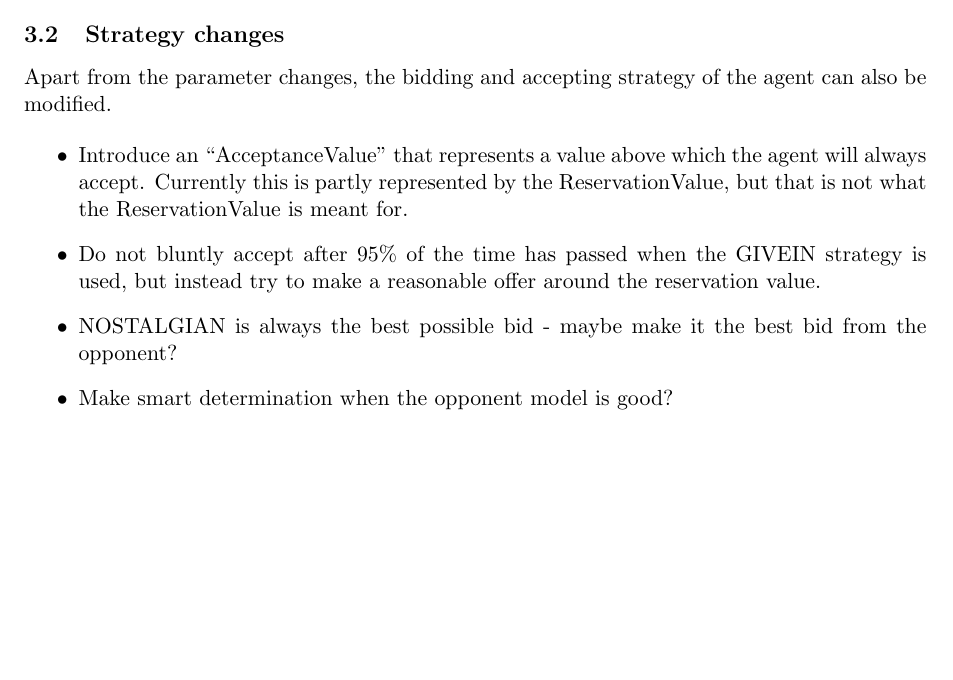
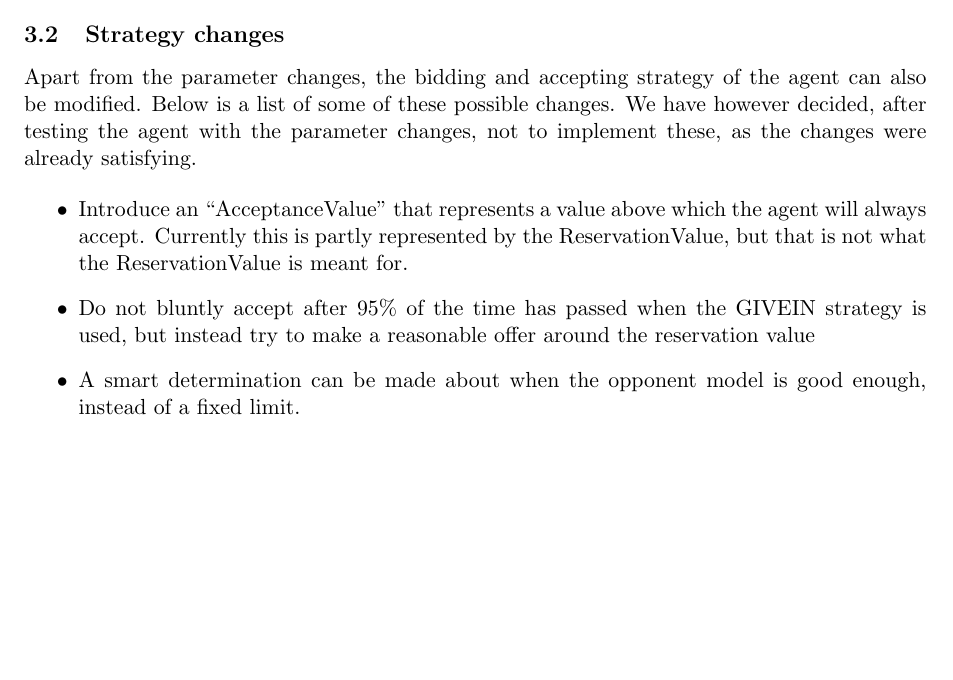
Before and after one commit to JWvanV/NegotiationAssignment, a LaTeX document (docs/Part2/reportdeel2.tex, which reads docs/Part2/adaptations.tex): part of page 6 of 7, cut so that both start at the same text. Compiled offline with pdfLaTeX.

Commit message:
Adaptations

```diff
--- a/docs/Part2/adaptations.tex
+++ b/docs/Part2/adaptations.tex
@@ -13,11 +13,10 @@ Based on the first version of the agent, there are several adaptations that can
 
 
 \subsection{Strategy changes}
-Apart from the parameter changes, the bidding and accepting strategy of the agent can also be modified.
+Apart from the parameter changes, the bidding and accepting strategy of the agent can also be modified. Below is a list of some of these possible changes. We have however decided, after testing the agent with the parameter changes, not to implement these, as the changes were already satisfying.
 
 \begin{itemize}
 \item Introduce an ``AcceptanceValue'' that represents a value above which the agent will always accept. Currently this is partly represented by the ReservationValue, but that is not what the ReservationValue is meant for.
-\item Do not bluntly accept after $95\%$ of the time has passed when the GIVEIN strategy is used, but instead try to make a reasonable offer around the reservation value.
-\item NOSTALGIAN is always the best possible bid - maybe make it the best bid from the opponent?
-\item Make smart determination when the opponent model is good?
+\item Do not bluntly accept after $95\%$ of the time has passed when the GIVEIN strategy is used, but instead try to make a reasonable offer around the reservation value
+\item A smart determination can be made about when the opponent model is good enough, instead of a fixed limit.
 \end{itemize}
```
